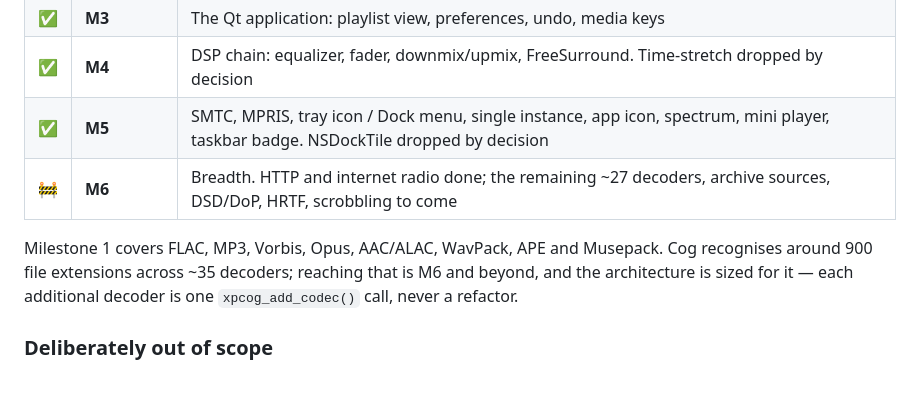
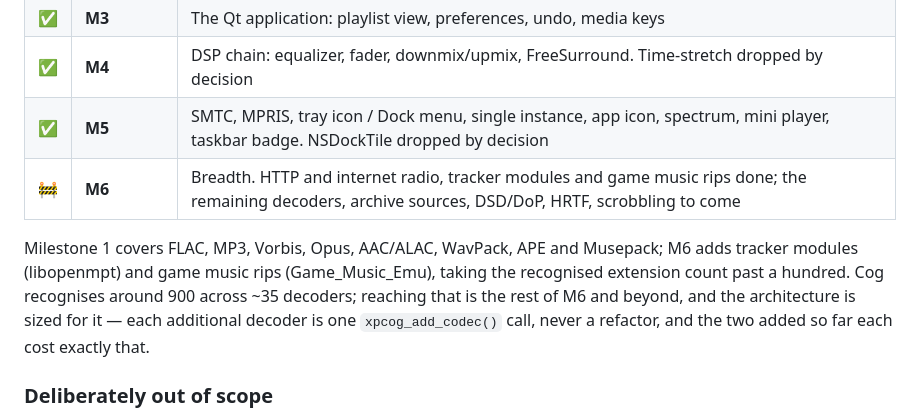
Before and after one commit to losnoco/XPCog, a Markdown page: README.md, the part around the change. GitHub-like rendering; blank space fills up the shorter version.

Commit message:
README: modules and game music in the roadmap
Co-Authored-By: Claude Opus 5 (1M context) <noreply@anthropic.com>

```diff
--- a/README.md
+++ b/README.md
@@ -253,12 +253,14 @@ never confused with the expected tail.
 | ✅ | **M3** | The Qt application: playlist view, preferences, undo, media keys |
 | ✅ | **M4** | DSP chain: equalizer, fader, downmix/upmix, FreeSurround. Time-stretch dropped by decision |
 | ✅ | **M5** | SMTC, MPRIS, tray icon / Dock menu, single instance, app icon, spectrum, mini player, taskbar badge. NSDockTile dropped by decision |
-| 🚧 | **M6** | Breadth. HTTP and internet radio done; the remaining ~27 decoders, archive sources, DSD/DoP, HRTF, scrobbling to come |
+| 🚧 | **M6** | Breadth. HTTP and internet radio, tracker modules and game music rips done; the remaining decoders, archive sources, DSD/DoP, HRTF, scrobbling to come |
 
-Milestone 1 covers FLAC, MP3, Vorbis, Opus, AAC/ALAC, WavPack, APE and Musepack. Cog
-recognises around 900 file extensions across ~35 decoders; reaching that is M6 and
-beyond, and the architecture is sized for it — each additional decoder is one
-`xpcog_add_codec()` call, never a refactor.
+Milestone 1 covers FLAC, MP3, Vorbis, Opus, AAC/ALAC, WavPack, APE and Musepack; M6
+adds tracker modules (libopenmpt) and game music rips (Game_Music_Emu), taking the
+recognised extension count past a hundred. Cog recognises around 900 across ~35
+decoders; reaching that is the rest of M6 and beyond, and the architecture is sized
+for it — each additional decoder is one `xpcog_add_codec()` call, never a refactor,
+and the two added so far each cost exactly that.
 
 ### Deliberately out of scope
 
```
